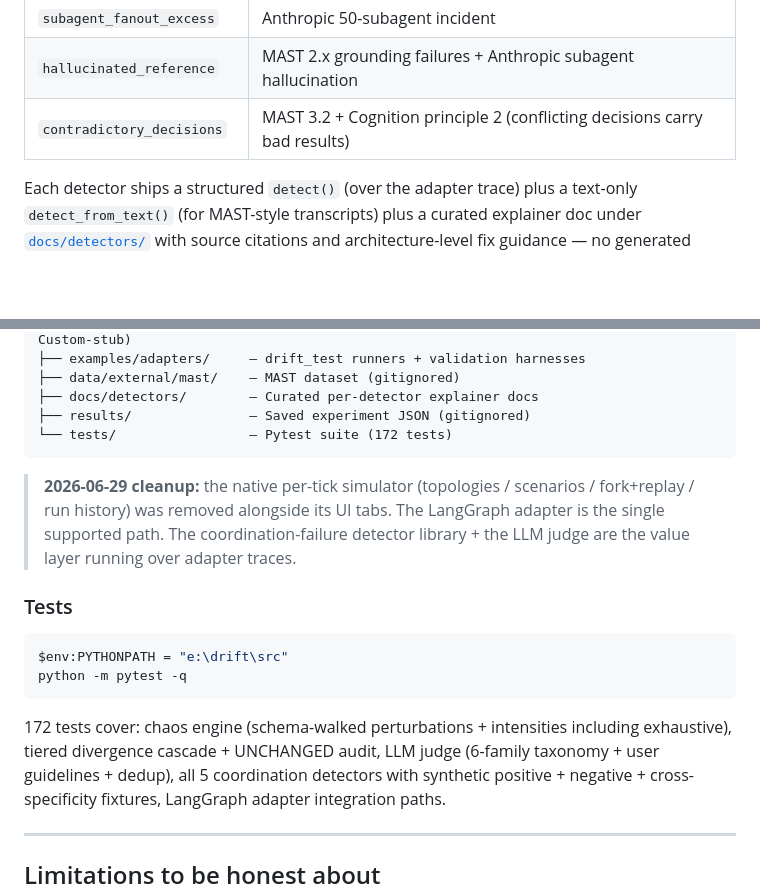
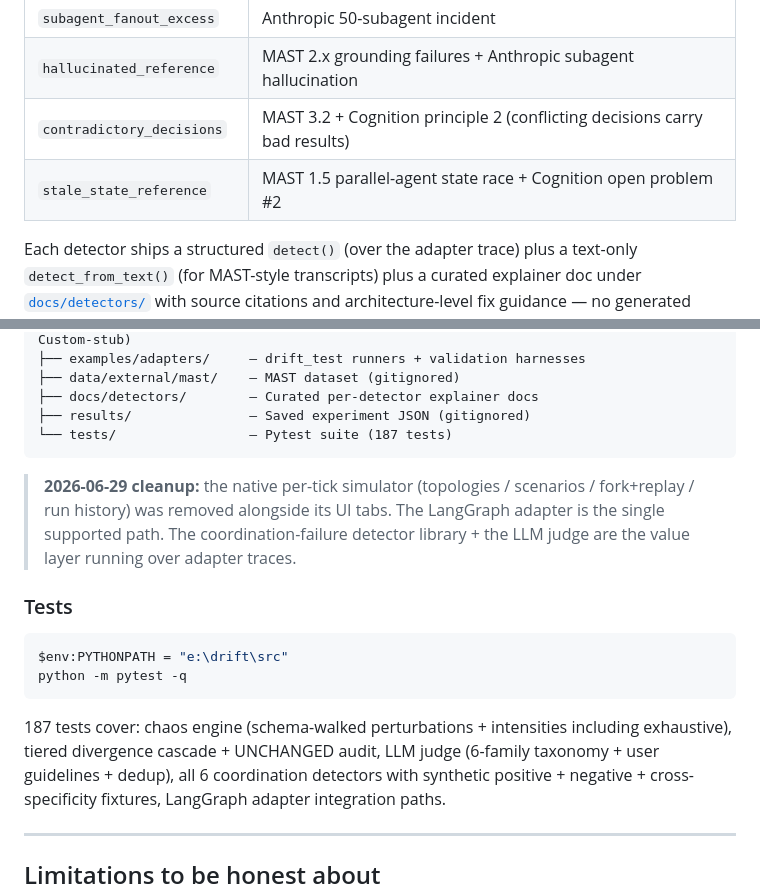
Before and after one commit to SohamAg/drift, a Markdown page: README.md, 2 parts joined by grey strips. Drawn GitHub-style; blank space fills up the shorter version.

Commit message:
readme: stale_state_reference in detector table + 187 tests

````diff
--- a/README.md
+++ b/README.md
@@ -80,6 +80,7 @@ Currently shipped:
 | `subagent_fanout_excess` | Anthropic 50-subagent incident |
 | `hallucinated_reference` | MAST 2.x grounding failures + Anthropic subagent hallucination |
 | `contradictory_decisions` | MAST 3.2 + Cognition principle 2 (conflicting decisions carry bad results) |
+| `stale_state_reference` | MAST 1.5 parallel-agent state race + Cognition open problem #2 |
 
 Each detector ships a structured `detect()` (over the adapter trace) plus a
 text-only `detect_from_text()` (for MAST-style transcripts) plus a curated
@@ -200,7 +201,7 @@ e:\drift\
 ├── data/external/mast/    — MAST dataset (gitignored)
 ├── docs/detectors/        — Curated per-detector explainer docs
 ├── results/               — Saved experiment JSON (gitignored)
-└── tests/                 — Pytest suite (172 tests)
+└── tests/                 — Pytest suite (187 tests)
 ```
 
 > **2026-06-29 cleanup:** the native per-tick simulator (topologies / scenarios
@@ -216,9 +217,9 @@ $env:PYTHONPATH = "e:\drift\src"
 python -m pytest -q
 ```
 
-172 tests cover: chaos engine (schema-walked perturbations + intensities
+187 tests cover: chaos engine (schema-walked perturbations + intensities
 including exhaustive), tiered divergence cascade + UNCHANGED audit,
-LLM judge (6-family taxonomy + user guidelines + dedup), all 5 coordination
+LLM judge (6-family taxonomy + user guidelines + dedup), all 6 coordination
 detectors with synthetic positive + negative + cross-specificity fixtures,
 LangGraph adapter integration paths.
 
````
